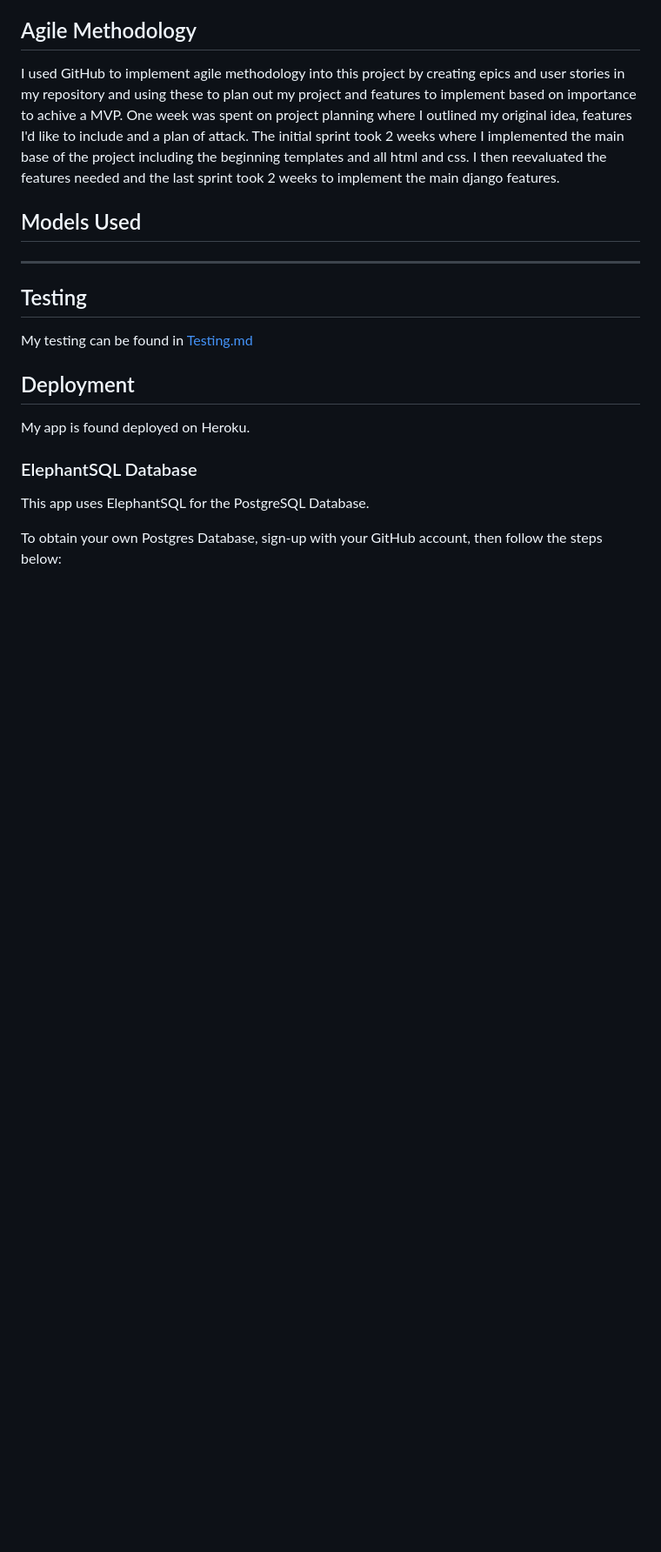
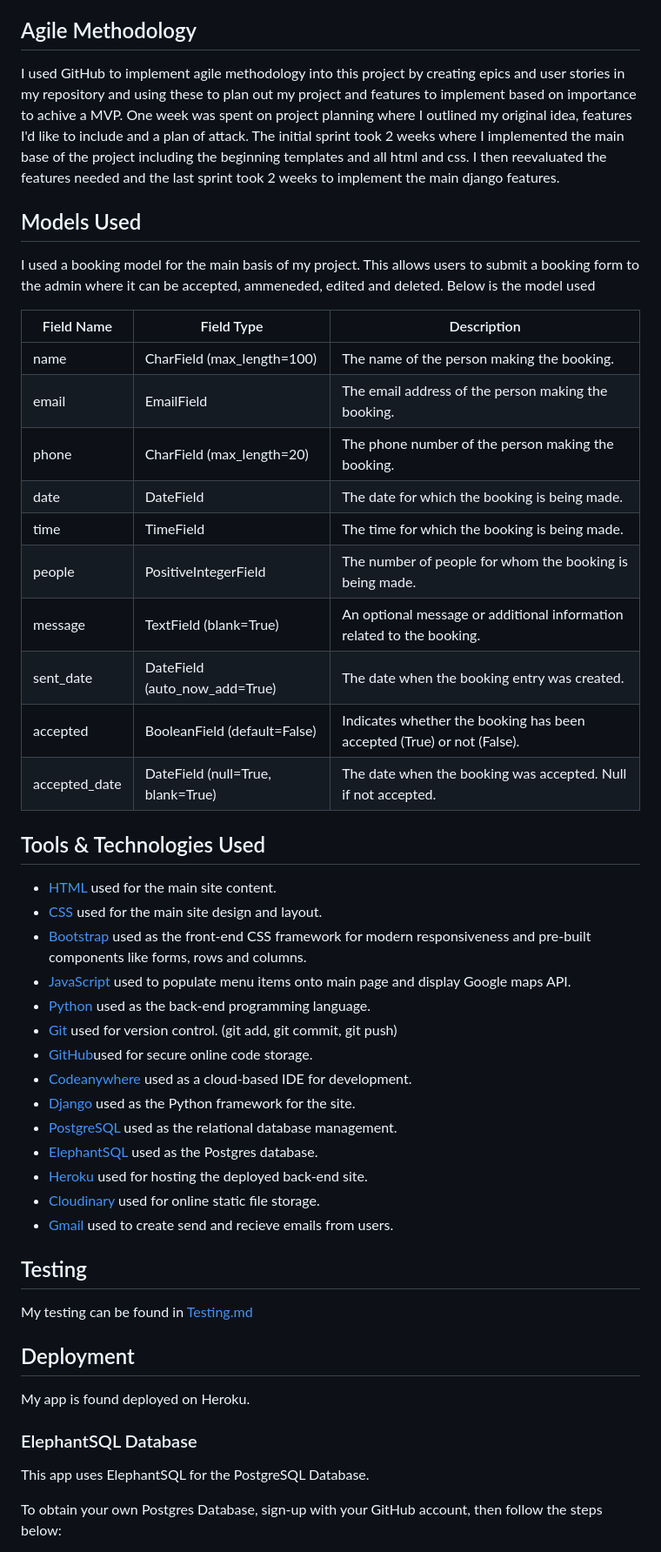
Before and after one commit to mickdowling16/dowlings-bar-and-grill, a Markdown page: README.md, the part around one of its changes. Shown at 87% size. Rendered like a GitHub page; blank space fills up the shorter version.

Commit message:
add bugs and model to readme file

```diff
--- a/README.md
+++ b/README.md
@@ -179,8 +179,37 @@ I used GitHub to implement agile methodology into this project by creating epics
 
 ## Models Used
 
+I used a booking model for the main basis of my project. This allows users to submit a booking form to the admin where it can be accepted, ammeneded, edited and deleted. Below is the model used
 
----
+| Field Name    | Field Type            | Description                                                                      |
+|---------------|-----------------------|----------------------------------------------------------------------------------|
+| name          | CharField (max_length=100) | The name of the person making the booking.                                      |
+| email         | EmailField            | The email address of the person making the booking.                             |
+| phone         | CharField (max_length=20)  | The phone number of the person making the booking.                              |
+| date          | DateField             | The date for which the booking is being made.                                   |
+| time          | TimeField             | The time for which the booking is being made.                                   |
+| people        | PositiveIntegerField | The number of people for whom the booking is being made.                        |
+| message       | TextField (blank=True)| An optional message or additional information related to the booking.           |
+| sent_date     | DateField (auto_now_add=True) | The date when the booking entry was created.                               |
+| accepted      | BooleanField (default=False) | Indicates whether the booking has been accepted (True) or not (False).     |
+| accepted_date | DateField (null=True, blank=True) | The date when the booking was accepted. Null if not accepted.              |
+
+## Tools & Technologies Used
+
+- [HTML](https://en.wikipedia.org/wiki/HTML) used for the main site content.
+- [CSS](https://en.wikipedia.org/wiki/CSS) used for the main site design and layout.
+- [Bootstrap](https://getbootstrap.com/) used as the front-end CSS framework for modern responsiveness and pre-built components like forms, rows and columns.
+- [JavaScript](https://www.javascript.com/) used to populate menu items onto main page and display Google maps API.
+- [Python](https://www.python.org/) used as the back-end programming language.
+- [Git](https://git-scm.com/) used for version control. (git add, git commit, git push)
+- [GitHub](https://github.com/)used for secure online code storage.
+- [Codeanywhere](https://app.codeanywhere.com/) used as a cloud-based IDE for development.
+- [Django](https://www.djangoproject.com/) used as the Python framework for the site.
+- [PostgreSQL](https://www.postgresql.org/) used as the relational database management.
+- [ElephantSQL](https://www.elephantsql.com/) used as the Postgres database.
+- [Heroku](https://www.heroku.com/) used for hosting the deployed back-end site.
+- [Cloudinary](https://cloudinary.com/) used for online static file storage.
+- [Gmail](https://www.google.com/gmail/about/) used to create send and recieve emails from users.
 
 ## Testing
 
```
Also changed, not shown: other parts of README.md (+5 -2 lines), TESTING.md (+13 -0 lines).
